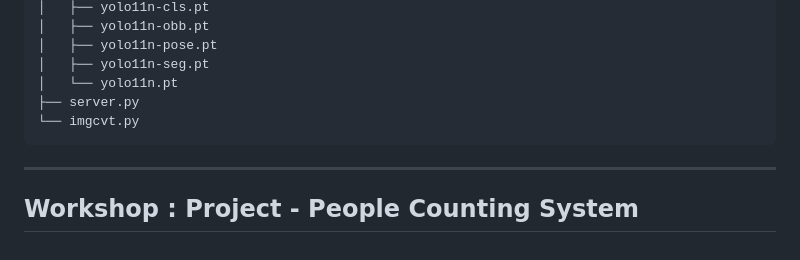
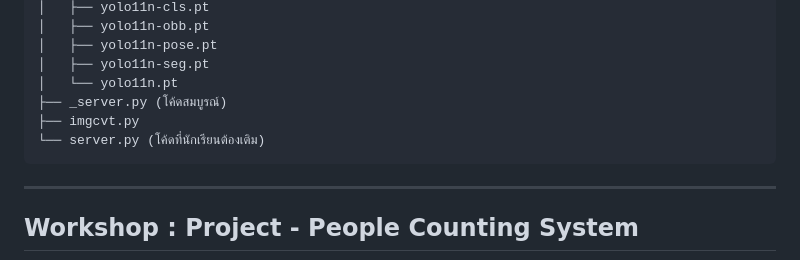
Before and after one commit to THXKNQZ/comp281-2025-week12, a Markdown page: README.md, the part around the change. Drawn GitHub-style.

Commit message:
Week12 - README update

````diff
--- a/README.md
+++ b/README.md
@@ -67,8 +67,9 @@ flask/
 │   ├── yolo11n-pose.pt
 │   ├── yolo11n-seg.pt
 │   └── yolo11n.pt
-├── server.py
-└── imgcvt.py
+├── _server.py (โค้ดสมบูรณ์)
+├── imgcvt.py
+└── server.py (โค้ดที่นักเรียนต้องเติม)
 ```
 
 ---
````
